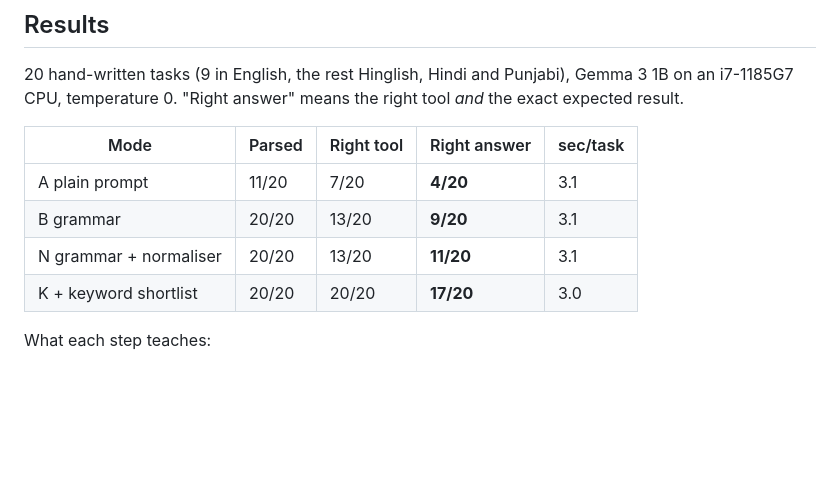
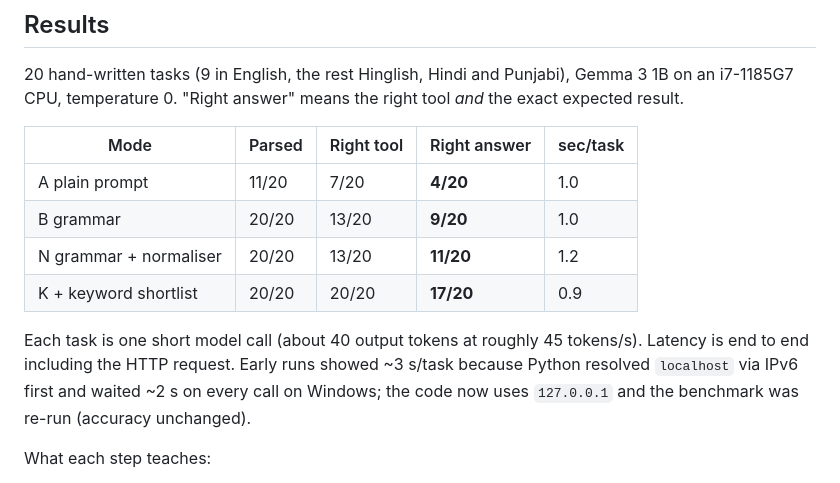
Before and after one commit to Saatvik-GT/hisaab-kitaab, a Markdown page: README.md, the part around the change. GitHub-like rendering; blank space fills up the shorter version.

Commit message:
README: update latency after the localhost fix

```diff
--- a/README.md
+++ b/README.md
@@ -76,10 +76,15 @@ i7-1185G7 CPU, temperature 0. "Right answer" means the right tool *and* the exac
 
 | Mode | Parsed | Right tool | Right answer | sec/task |
 |---|---|---|---|---|
-| A plain prompt | 11/20 | 7/20 | **4/20** | 3.1 |
-| B grammar | 20/20 | 13/20 | **9/20** | 3.1 |
-| N grammar + normaliser | 20/20 | 13/20 | **11/20** | 3.1 |
-| K + keyword shortlist | 20/20 | 20/20 | **17/20** | 3.0 |
+| A plain prompt | 11/20 | 7/20 | **4/20** | 1.0 |
+| B grammar | 20/20 | 13/20 | **9/20** | 1.0 |
+| N grammar + normaliser | 20/20 | 13/20 | **11/20** | 1.2 |
+| K + keyword shortlist | 20/20 | 20/20 | **17/20** | 0.9 |
+
+Each task is one short model call (about 40 output tokens at roughly 45 tokens/s). Latency is end to end
+including the HTTP request. Early runs showed ~3 s/task because Python resolved `localhost` via IPv6 first
+and waited ~2 s on every call on Windows; the code now uses `127.0.0.1` and the benchmark was re-run
+(accuracy unchanged).
 
 What each step teaches:
 - **Grammar** fixes the *shape* (every output parses) but not the *values*.
```
